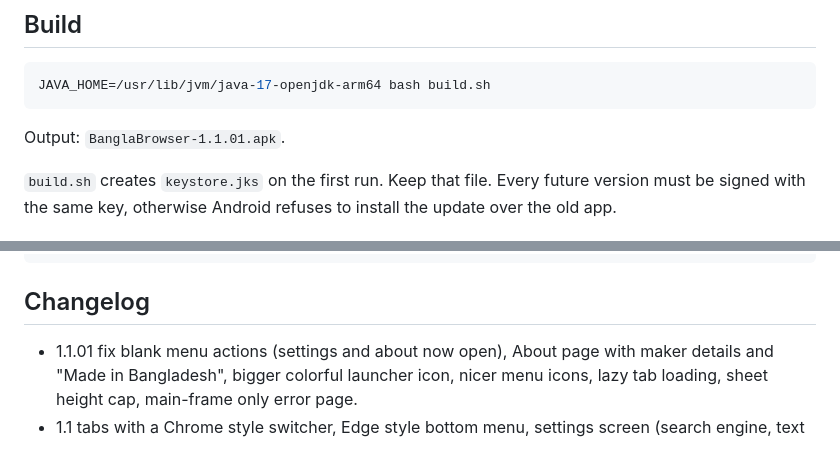
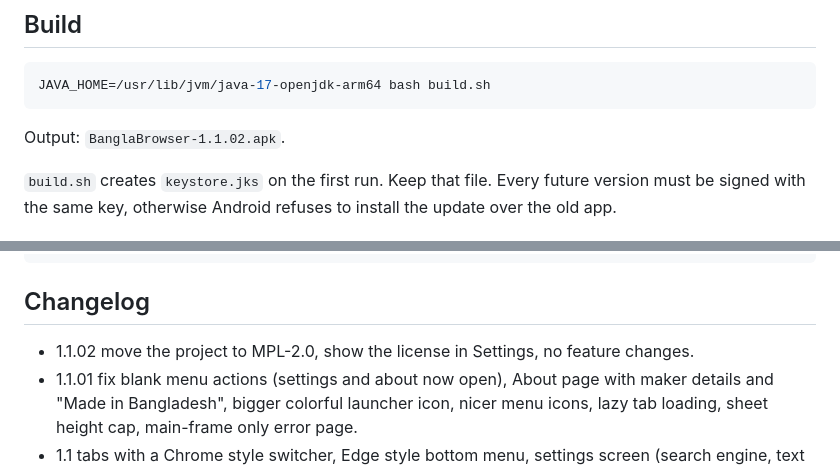
Before and after one commit to Mamun015/bangla-browser, a Markdown page: BUILD.md, 2 parts joined by grey strips. Rendered like a GitHub page.

````diff
--- a/BUILD.md
+++ b/BUILD.md
@@ -25,7 +25,7 @@ curl -o sdk/r8.jar https://maven.google.com/com/android/tools/r8/8.3.37/r8-8.3.3
 JAVA_HOME=/usr/lib/jvm/java-17-openjdk-arm64 bash build.sh
 ```
 
-Output: `BanglaBrowser-1.1.01.apk`.
+Output: `BanglaBrowser-1.1.02.apk`.
 
 `build.sh` creates `keystore.jks` on the first run. Keep that file. Every future version must be signed with the same key, otherwise Android refuses to install the update over the old app.
 
@@ -42,6 +42,7 @@ build.sh                                the build
 
 ## Changelog
 
+- 1.1.02 move the project to MPL-2.0, show the license in Settings, no feature changes.
 - 1.1.01 fix blank menu actions (settings and about now open), About page with maker details and "Made in Bangladesh", bigger colorful launcher icon, nicer menu icons, lazy tab loading, sheet height cap, main-frame only error page.
 - 1.1 tabs with a Chrome style switcher, Edge style bottom menu, settings screen (search engine, text size, JavaScript, images, clear data), session restore.
 - 1.0 first build: browser, bookmarks, history, dark mode, downloads, uploads.
````
Also changed, not shown: README.md (+13 -6 lines), TRADEMARK.md (added, +38 -0 lines), docs/release-notes-1.1.02.md (added, +38 -0 lines), docs/screenshot.png, 9 other files.
